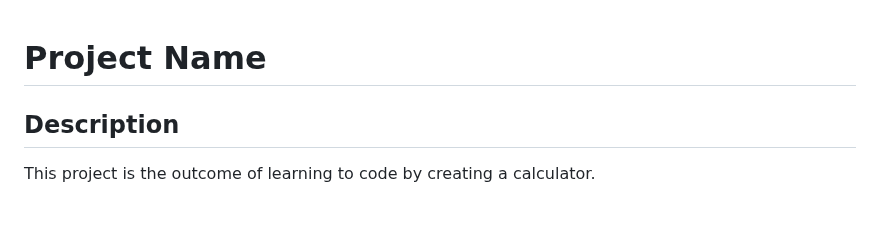
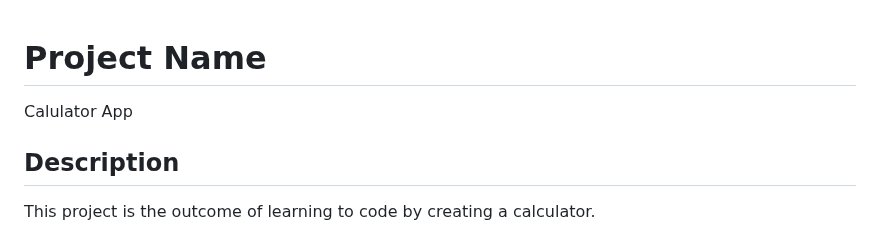
Before and after one commit to ManhTrinhNguyen/Calculate-App-With-Test, a Markdown page: README.md, the part around the change. GitHub-like rendering; blank space fills up the shorter version.

Commit message:
Add Product Name into Readme

```diff
--- a/README.md
+++ b/README.md
@@ -1,4 +1,6 @@
 # Project Name
+
+Calulator App
 
 ## Description
 
```
